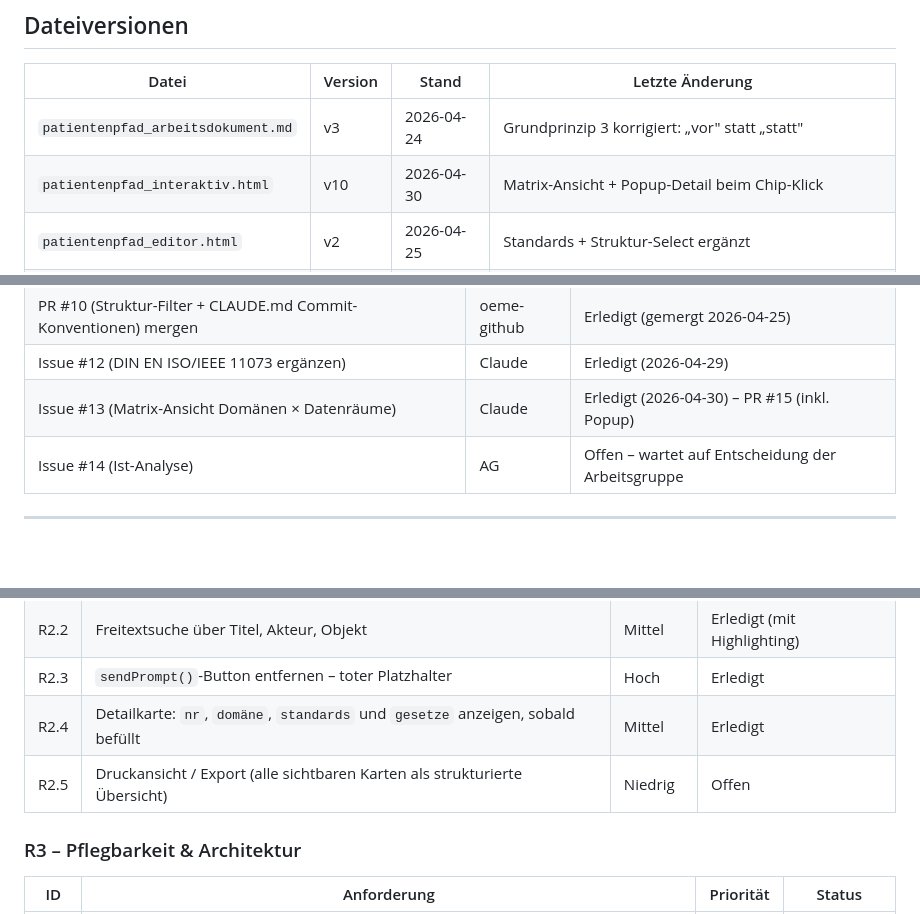
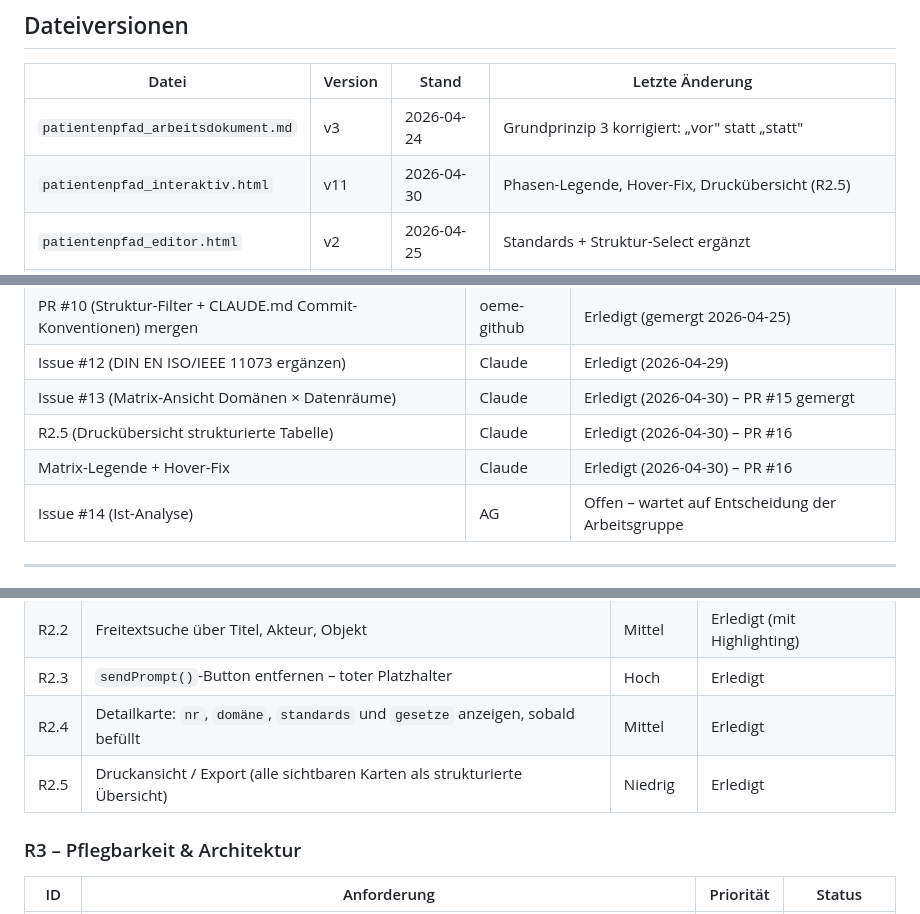
Before and after one commit to oeme-github/INA-ePA-und-Patientenportale, a Markdown page: KONTEXT.md, 3 parts joined by grey strips. GitHub-like rendering; blank space fills up the shorter version.

Commit message:
Kontext: Session 2026-04-30 (2) abgeschlossen – R2.5 erledigt, PR #16

```diff
--- a/KONTEXT.md
+++ b/KONTEXT.md
@@ -9,7 +9,7 @@ Dieses Dokument ist das lebende Gedächtnis des Projekts. Es wird zu Beginn jede
 | Datei | Version | Stand | Letzte Änderung |
 |---|---|---|---|
 | `patientenpfad_arbeitsdokument.md` | v3 | 2026-04-24 | Grundprinzip 3 korrigiert: „vor" statt „statt" |
-| `patientenpfad_interaktiv.html` | v10 | 2026-04-30 | Matrix-Ansicht + Popup-Detail beim Chip-Klick |
+| `patientenpfad_interaktiv.html` | v11 | 2026-04-30 | Phasen-Legende, Hover-Fix, Druckübersicht (R2.5) |
 | `patientenpfad_editor.html` | v2 | 2026-04-25 | Standards + Struktur-Select ergänzt |
 | `patientenpfad_data.js` | v4 | 2026-04-29 | DIN EN ISO/IEEE 11073 ergänzt (meta + Schritte 9, 10, 12) |
 | `.github/CODEOWNERS` | – | 2026-04-25 | oeme-github + msusky |
@@ -124,7 +124,9 @@ Die ePA ist heute dokumentenlastig. Das Ziel sind strukturierte Datenobjekte, di
 | PR #8 (Standards-Filter + Auf-/Zuklappen + Struktur-Filter) mergen | oeme-github | Erledigt (gemergt 2026-04-25) |
 | PR #10 (Struktur-Filter + CLAUDE.md Commit-Konventionen) mergen | oeme-github | Erledigt (gemergt 2026-04-25) |
 | Issue #12 (DIN EN ISO/IEEE 11073 ergänzen) | Claude | Erledigt (2026-04-29) |
-| Issue #13 (Matrix-Ansicht Domänen × Datenräume) | Claude | Erledigt (2026-04-30) – PR #15 (inkl. Popup) |
+| Issue #13 (Matrix-Ansicht Domänen × Datenräume) | Claude | Erledigt (2026-04-30) – PR #15 gemergt |
+| R2.5 (Druckübersicht strukturierte Tabelle) | Claude | Erledigt (2026-04-30) – PR #16 |
+| Matrix-Legende + Hover-Fix | Claude | Erledigt (2026-04-30) – PR #16 |
 | Issue #14 (Ist-Analyse) | AG | Offen – wartet auf Entscheidung der Arbeitsgruppe |
 
 ---
@@ -150,7 +152,7 @@ Ziel: Eine interaktive, pflegbare Prozesslandkarte, die in der Arbeitsgruppe gen
 | R2.2 | Freitextsuche über Titel, Akteur, Objekt | Mittel | Erledigt (mit Highlighting) |
 | R2.3 | `sendPrompt()`-Button entfernen – toter Platzhalter | Hoch | Erledigt |
 | R2.4 | Detailkarte: `nr`, `domäne`, `standards` und `gesetze` anzeigen, sobald befüllt | Mittel | Erledigt |
-| R2.5 | Druckansicht / Export (alle sichtbaren Karten als strukturierte Übersicht) | Niedrig | Offen |
+| R2.5 | Druckansicht / Export (alle sichtbaren Karten als strukturierte Übersicht) | Niedrig | Erledigt |
 
 ### R3 – Pflegbarkeit & Architektur
 
```
Also changed, not shown: other parts of KONTEXT.md (+1 -2 lines).
